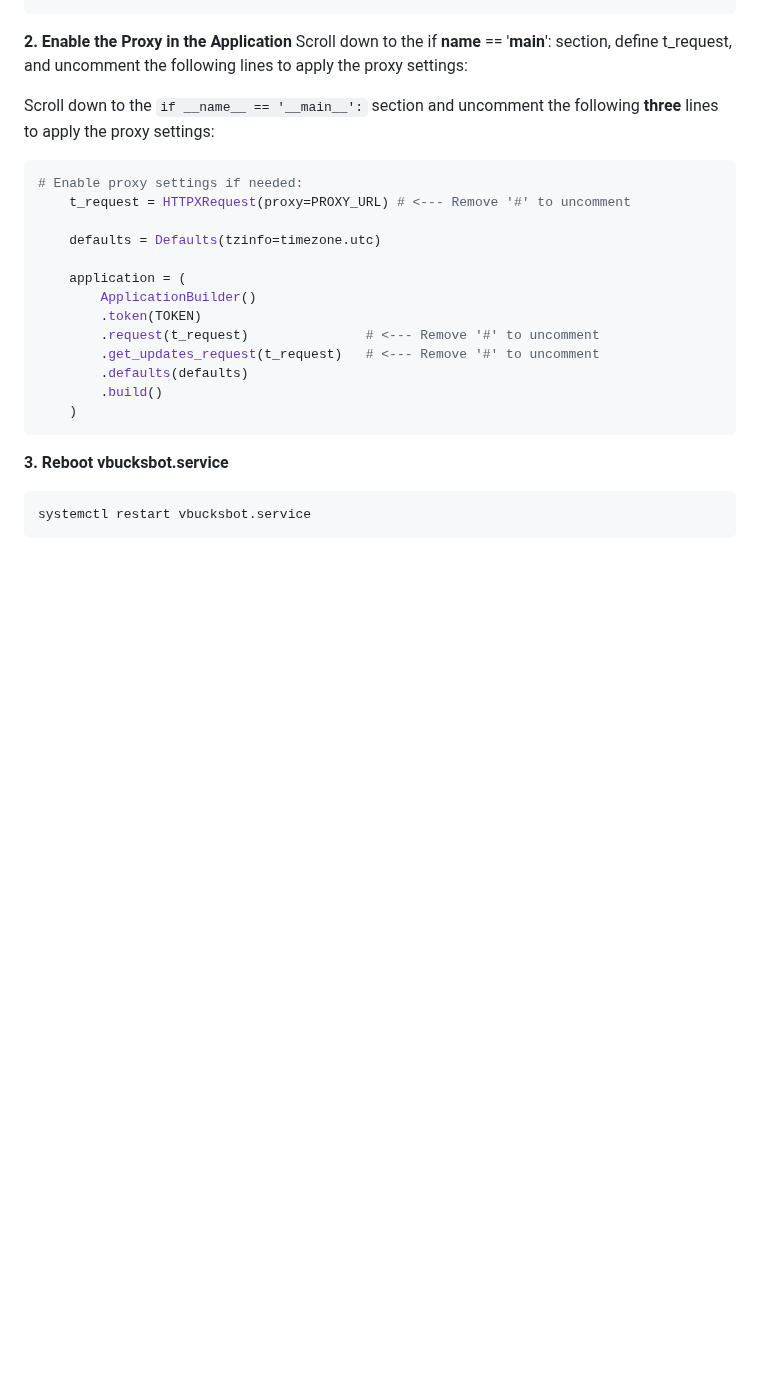
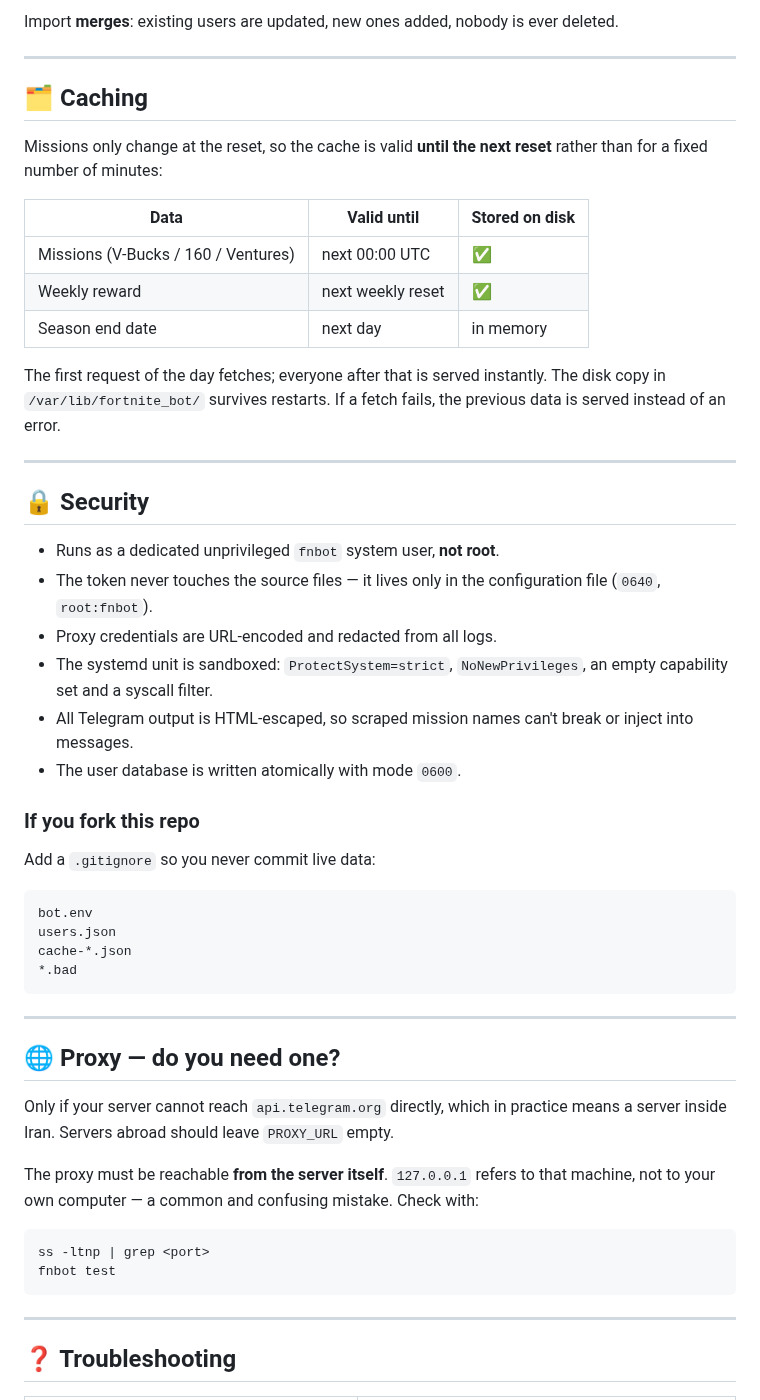
Before and after one commit to Plus98ir/Fortnite_Missions, a Markdown page: README.md, the part around one of its changes. Drawn GitHub-style; blank space fills up the shorter version.

````diff
--- a/README.md
+++ b/README.md
@@ -62,30 +142,66 @@ PROXY_URL = "socks5://username:password@127.0.0.1:port"
+Import **merges**: existing users are updated, new ones added, nobody is ever
+deleted.
+
+---
+
+## 🗂 Caching
+
+Missions only change at the reset, so the cache is valid **until the next
+reset** rather than for a fixed number of minutes:
+
+| Data | Valid until | Stored on disk |
+| --- | --- | --- |
+| Missions (V-Bucks / 160 / Ventures) | next 00:00 UTC | ✅ |
+| Weekly reward | next weekly reset | ✅ |
+| Season end date | next day | in memory |
+
+The first request of the day fetches; everyone after that is served instantly.
+The disk copy in `/var/lib/fortnite_bot/` survives restarts. If a fetch fails,
+the previous data is served instead of an error.
+
+---
+
+## 🔒 Security
+
+- Runs as a dedicated unprivileged `fnbot` system user, **not root**.
+- The token never touches the source files — it lives only in the
+  configuration file (`0640`, `root:fnbot`).
+- Proxy credentials are URL-encoded and redacted from all logs.
+- The systemd unit is sandboxed: `ProtectSystem=strict`, `NoNewPrivileges`,
+  an empty capability set and a syscall filter.
+- All Telegram output is HTML-escaped, so scraped mission names can't break
+  or inject into messages.
+- The user database is written atomically with mode `0600`.
+
+### If you fork this repo
+
+Add a `.gitignore` so you never commit live data:
+
+```gitignore
+bot.env
+users.json
+cache-*.json
+*.bad
 ```
 
-**2. Enable the Proxy in the Application**
-Scroll down to the if __name__ == '__main__': section, define t_request, and uncomment the following lines to apply the proxy settings:
+---
 
-Scroll down to the `if __name__ == '__main__':` section and uncomment the following **three** lines to apply the proxy settings:
+## 🌐 Proxy — do you need one?
 
+Only if your server cannot reach `api.telegram.org` directly, which in
+practice means a server inside Iran. Servers abroad should leave `PROXY_URL`
+empty.
 
-```python
-# Enable proxy settings if needed:
-    t_request = HTTPXRequest(proxy=PROXY_URL) # <--- Remove '#' to uncomment
+The proxy must be reachable **from the server itself**. `127.0.0.1` refers to
+that machine, not to your own computer — a common and confusing mistake. Check
+with:
 
-    defaults = Defaults(tzinfo=timezone.utc)
-
-    application = (
-        ApplicationBuilder()
-        .token(TOKEN)
-        .request(t_request)               # <--- Remove '#' to uncomment
-        .get_updates_request(t_request)   # <--- Remove '#' to uncomment
-        .defaults(defaults)
-        .build()
-    )
+```bash
+ss -ltnp | grep <port>
+fnbot test
 ```
 
-**3. Reboot vbucksbot.service**
+---
 
-```bash
-systemctl restart vbucksbot.service
-```
+## ❓ Troubleshooting
 
````
Also changed, not shown: other parts of README.md (+133 -41 lines).
